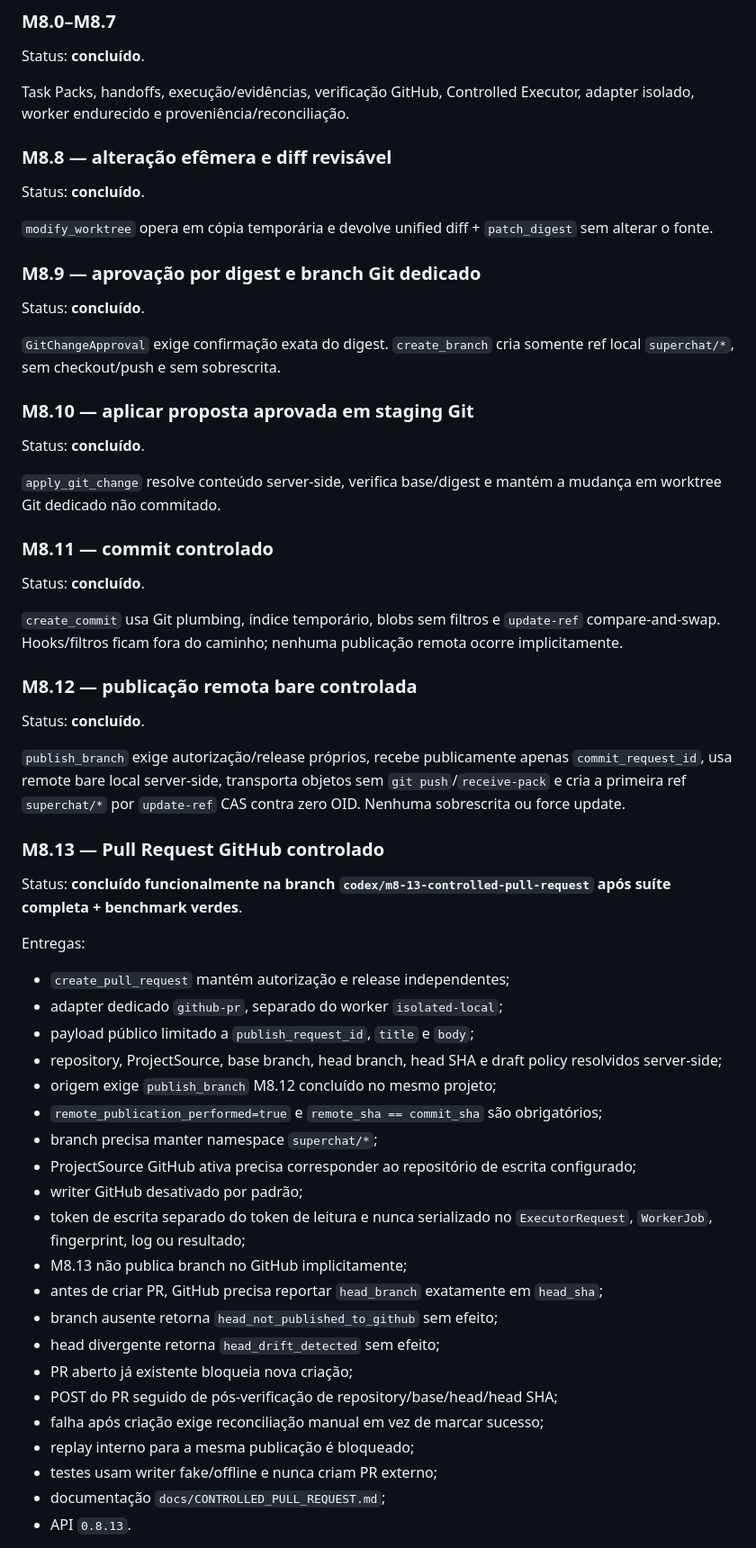
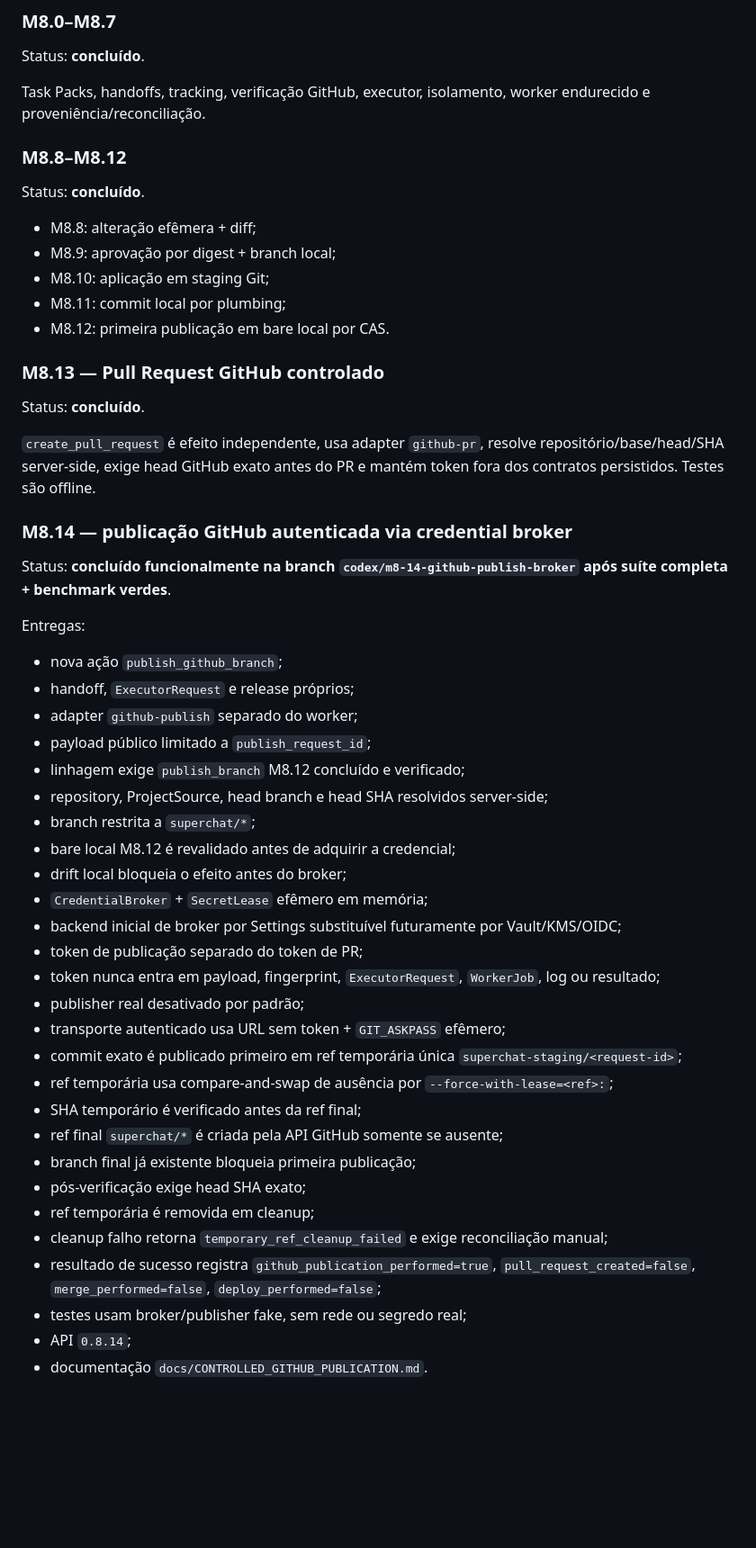
Before and after one commit to douglassnake/douglassnake-super-chat, a Markdown page: docs/ROADMAP.md, the part around one of its changes. Shown at 90% size. Rendered like a GitHub page; blank space fills up the shorter version.

Commit message:
docs: concluir marco M8.14 no roadmap

```diff
--- a/docs/ROADMAP.md
+++ b/docs/ROADMAP.md
@@ -22,56 +22,51 @@ Embeddings/pgvector somente se benchmark privado demonstrar ganho mensurável.
 ### M8.0–M8.7
 Status: **concluído**.
 
-Task Packs, handoffs, execução/evidências, verificação GitHub, Controlled Executor, adapter isolado, worker endurecido e proveniência/reconciliação.
+Task Packs, handoffs, tracking, verificação GitHub, executor, isolamento, worker endurecido e proveniência/reconciliação.
 
-### M8.8 — alteração efêmera e diff revisável
+### M8.8–M8.12
 Status: **concluído**.
 
-`modify_worktree` opera em cópia temporária e devolve unified diff + `patch_digest` sem alterar o fonte.
+- M8.8: alteração efêmera + diff;
+- M8.9: aprovação por digest + branch local;
+- M8.10: aplicação em staging Git;
+- M8.11: commit local por plumbing;
+- M8.12: primeira publicação em bare local por CAS.
 
-### M8.9 — aprovação por digest e branch Git dedicado
+### M8.13 — Pull Request GitHub controlado
 Status: **concluído**.
 
-`GitChangeApproval` exige confirmação exata do digest. `create_branch` cria somente ref local `superchat/*`, sem checkout/push e sem sobrescrita.
+`create_pull_request` é efeito independente, usa adapter `github-pr`, resolve repositório/base/head/SHA server-side, exige head GitHub exato antes do PR e mantém token fora dos contratos persistidos. Testes são offline.
 
-### M8.10 — aplicar proposta aprovada em staging Git
-Status: **concluído**.
-
-`apply_git_change` resolve conteúdo server-side, verifica base/digest e mantém a mudança em worktree Git dedicado não commitado.
-
-### M8.11 — commit controlado
-Status: **concluído**.
-
-`create_commit` usa Git plumbing, índice temporário, blobs sem filtros e `update-ref` compare-and-swap. Hooks/filtros ficam fora do caminho; nenhuma publicação remota ocorre implicitamente.
-
-### M8.12 — publicação remota bare controlada
-Status: **concluído**.
-
-`publish_branch` exige autorização/release próprios, recebe publicamente apenas `commit_request_id`, usa remote bare local server-side, transporta objetos sem `git push`/`receive-pack` e cria a primeira ref `superchat/*` por `update-ref` CAS contra zero OID. Nenhuma sobrescrita ou force update.
-
-### M8.13 — Pull Request GitHub controlado
-Status: **concluído funcionalmente na branch `codex/m8-13-controlled-pull-request` após suíte completa + benchmark verdes**.
+### M8.14 — publicação GitHub autenticada via credential broker
+Status: **concluído funcionalmente na branch `codex/m8-14-github-publish-broker` após suíte completa + benchmark verdes**.
 
 Entregas:
-- `create_pull_request` mantém autorização e release independentes;
-- adapter dedicado `github-pr`, separado do worker `isolated-local`;
-- payload público limitado a `publish_request_id`, `title` e `body`;
-- repository, ProjectSource, base branch, head branch, head SHA e draft policy resolvidos server-side;
-- origem exige `publish_branch` M8.12 concluído no mesmo projeto;
-- `remote_publication_performed=true` e `remote_sha == commit_sha` são obrigatórios;
-- branch precisa manter namespace `superchat/*`;
-- ProjectSource GitHub ativa precisa corresponder ao repositório de escrita configurado;
-- writer GitHub desativado por padrão;
-- token de escrita separado do token de leitura e nunca serializado no `ExecutorRequest`, `WorkerJob`, fingerprint, log ou resultado;
-- M8.13 não publica branch no GitHub implicitamente;
-- antes de criar PR, GitHub precisa reportar `head_branch` exatamente em `head_sha`;
-- branch ausente retorna `head_not_published_to_github` sem efeito;
-- head divergente retorna `head_drift_detected` sem efeito;
-- PR aberto já existente bloqueia nova criação;
-- POST do PR seguido de pós-verificação de repository/base/head/head SHA;
-- falha após criação exige reconciliação manual em vez de marcar sucesso;
-- replay interno para a mesma publicação é bloqueado;
-- testes usam writer fake/offline e nunca criam PR externo;
-- documentação `docs/CONTROLLED_PULL_REQUEST.md`;
-- API `0.8.13`.
+- nova ação `publish_github_branch`;
+- handoff, `ExecutorRequest` e release próprios;
+- adapter `github-publish` separado do worker;
+- payload público limitado a `publish_request_id`;
+- linhagem exige `publish_branch` M8.12 concluído e verificado;
+- repository, ProjectSource, head branch e head SHA resolvidos server-side;
+- branch restrita a `superchat/*`;
+- bare local M8.12 é revalidado antes de adquirir a credencial;
+- drift local bloqueia o efeito antes do broker;
+- `CredentialBroker` + `SecretLease` efêmero em memória;
+- backend inicial de broker por Settings substituível futuramente por Vault/KMS/OIDC;
+- token de publicação separado do token de PR;
+- token nunca entra em payload, fingerprint, `ExecutorRequest`, `WorkerJob`, log ou resultado;
+- publisher real desativado por padrão;
+- transporte autenticado usa URL sem token + `GIT_ASKPASS` efêmero;
+- commit exato é publicado primeiro em ref temporária única `superchat-staging/<request-id>`;
+- ref temporária usa compare-and-swap de ausência por `--force-with-lease=<ref>:`;
+- SHA temporário é verificado antes da ref final;
+- ref final `superchat/*` é criada pela API GitHub somente se ausente;
+- branch final já existente bloqueia primeira publicação;
+- pós-verificação exige head SHA exato;
+- ref temporária é removida em cleanup;
+- cleanup falho retorna `temporary_ref_cleanup_failed` e exige reconciliação manual;
+- resultado de sucesso registra `github_publication_performed=true`, `pull_request_created=false`, `merge_performed=false`, `deploy_performed=false`;
+- testes usam broker/publisher fake, sem rede ou segredo real;
+- API `0.8.14`;
+- documentação `docs/CONTROLLED_GITHUB_PUBLICATION.md`.
 
```
Also changed, not shown: other parts of docs/ROADMAP.md (+35 -29 lines).
